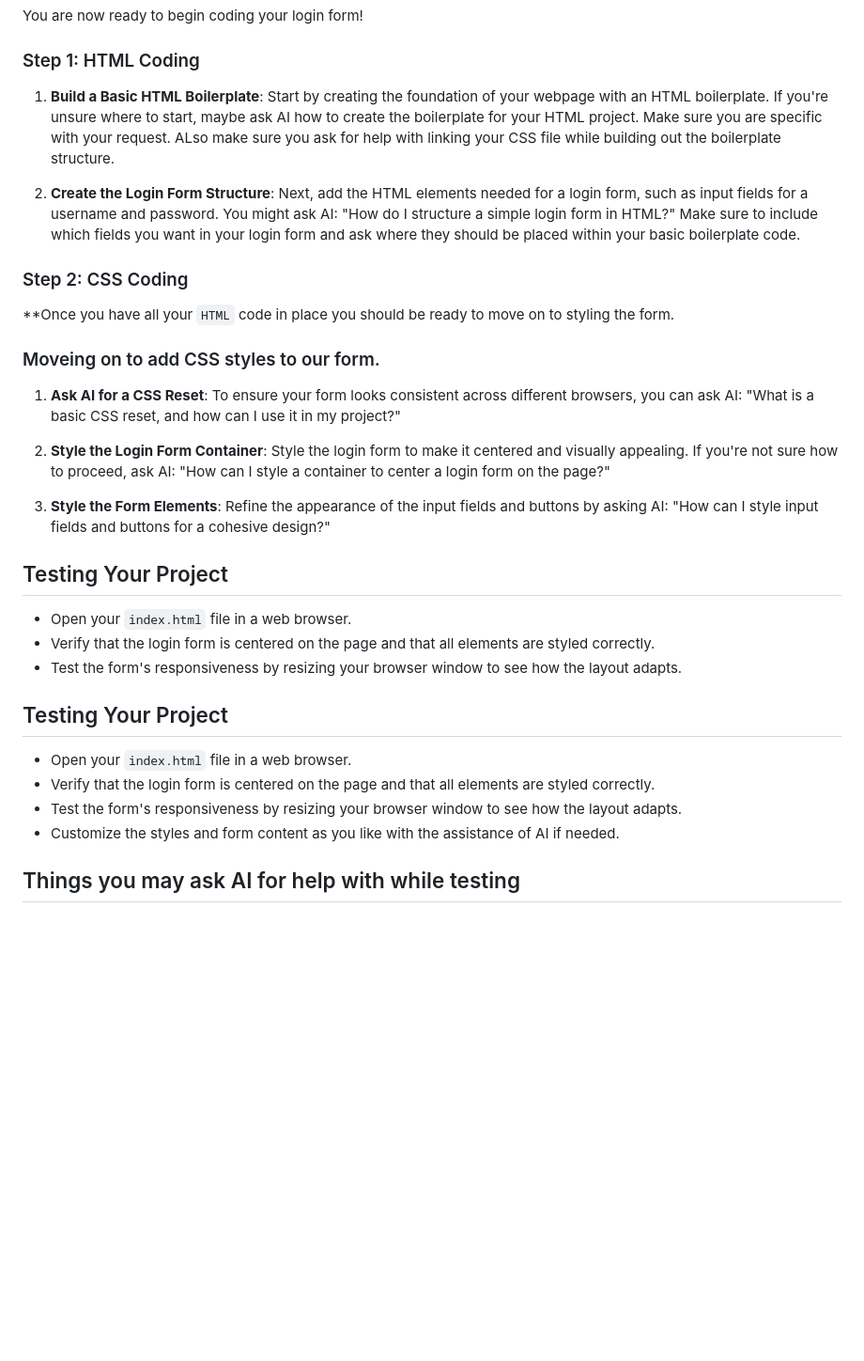
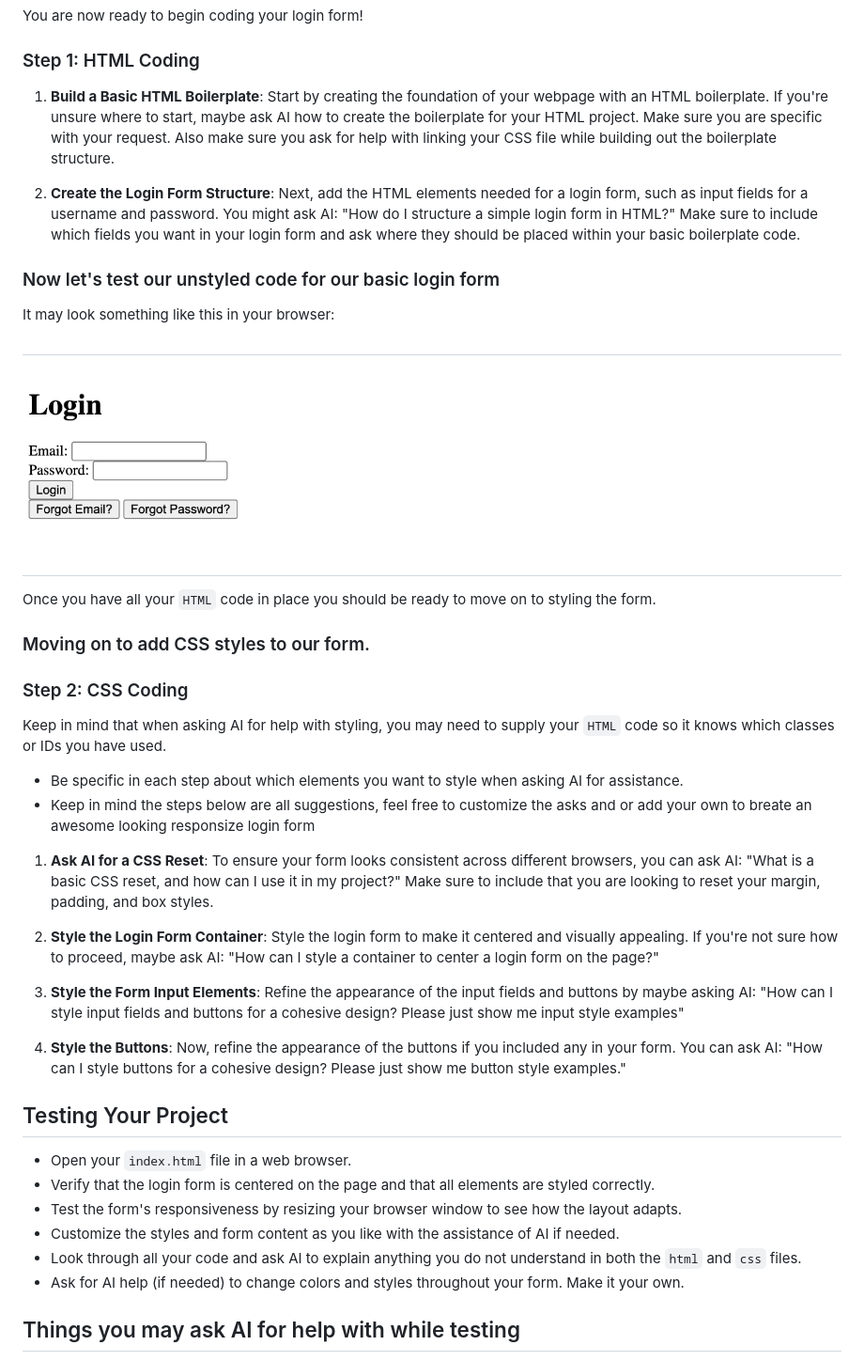
Before and after one commit to NikolaosPapas/aisd-wde-03-styling-a-form, a Markdown page: README.md, the part around the change printed below. Shown: that part at 94% size. Rendered like a GitHub page; pictures changed too: assets/images/example2.png (added); blank space fills up the shorter version.

Commit message:
final main branch

```diff
--- a/README.md
+++ b/README.md
@@ -40,26 +41,35 @@ You are now ready to begin coding your login form!
 
 ### Step 1: HTML Coding
 
-1. **Build a Basic HTML Boilerplate**: Start by creating the foundation of your webpage with an HTML boilerplate. If you're unsure where to start, maybe ask AI how to create the boilerplate for your HTML project. Make sure you are specific with your request. ALso make sure you ask for help with linking your CSS file while building out the boilerplate structure.
+1. **Build a Basic HTML Boilerplate**: Start by creating the foundation of your webpage with an HTML boilerplate. If you're unsure where to start, maybe ask AI how to create the boilerplate for your HTML project. Make sure you are specific with your request. Also make sure you ask for help with linking your CSS file while building out the boilerplate structure.
 
 2. **Create the Login Form Structure**: Next, add the HTML elements needed for a login form, such as input fields for a username and password. You might ask AI: "How do I structure a simple login form in HTML?" Make sure to include which fields you want in your login form and ask where they should be placed within your basic boilerplate code.
+
+### Now let's test our unstyled code for our basic login form
+
+It may look something like this in your browser:
+##
+<img src="assets/images/example2.png" alt="Example Login Form" width="250" height="205">
+
+##
+Once you have all your `HTML` code in place you should be ready to move on to styling the form.
+
+### Moving on to add CSS styles to our form.
+
 ### Step 2: CSS Coding
+Keep in mind that when asking AI for help with styling, you may need to supply your `HTML` code so it knows which classes or IDs you have used.
 
-**Once you have all your `HTML` code in place you should be ready to move on to styling the form.
+- Be specific in each step about which elements you want to style when asking AI for assistance.
+- Keep in mind the steps below are all suggestions, feel free to customize the asks and or add your own to breate an awesome looking responsize login form
 
-### Moveing on to add CSS styles to our form.
+1. **Ask AI for a CSS Reset**: To ensure your form looks consistent across different browsers, you can ask AI: "What is a basic CSS reset, and how can I use it in my project?" Make sure to include that you are looking to reset your margin, padding, and box styles.
 
-1. **Ask AI for a CSS Reset**: To ensure your form looks consistent across different browsers, you can ask AI: "What is a basic CSS reset, and how can I use it in my project?"
+2. **Style the Login Form Container**: Style the login form to make it centered and visually appealing. If you're not sure how to proceed, maybe ask AI: "How can I style a container to center a login form on the page?"
 
-2. **Style the Login Form Container**: Style the login form to make it centered and visually appealing. If you're not sure how to proceed, ask AI: "How can I style a container to center a login form on the page?"
+3. **Style the Form Input Elements**: Refine the appearance of the input fields and buttons by maybe asking AI: "How can I style input fields and buttons for a cohesive design? Please just show me input style examples"
 
-3. **Style the Form Elements**: Refine the appearance of the input fields and buttons by asking AI: "How can I style input fields and buttons for a cohesive design?"
+4. **Style the Buttons**: Now, refine the appearance of the buttons if you included any in your form. You can ask AI: "How can I style buttons for a cohesive design? Please just show me button style examples."
 
-## Testing Your Project
-
-- Open your `index.html` file in a web browser.
-- Verify that the login form is centered on the page and that all elements are styled correctly.
-- Test the form's responsiveness by resizing your browser window to see how the layout adapts.
 
 ## Testing Your Project
 
@@ -67,6 +77,8 @@ You are now ready to begin coding your login form!
 - Verify that the login form is centered on the page and that all elements are styled correctly.
 - Test the form's responsiveness by resizing your browser window to see how the layout adapts.
 - Customize the styles and form content as you like with the assistance of AI if needed.
+- Look through all your code and ask AI to explain anything you do not understand in both the `html` and `css` files.
+- Ask for AI help (if needed) to change colors and styles throughout your form. Make it your own.
 
 ## Things you may ask AI for help with while testing
 
```
Also changed, not shown: other parts of README.md (+3 -2 lines), assets/images/example.png (added).
